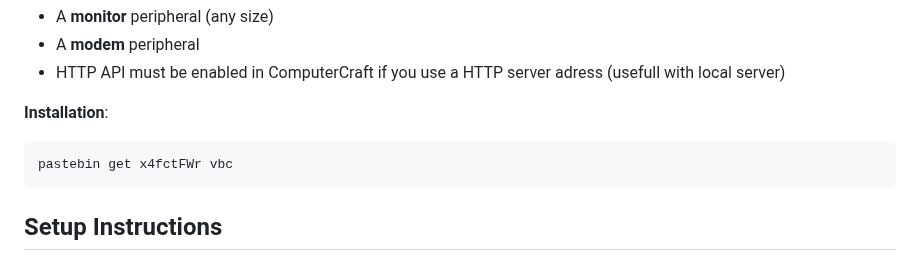
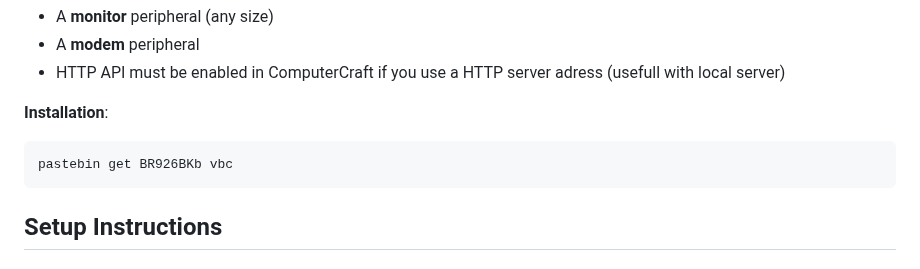
Before and after one commit to Arkowne/vbc-computercraft, a Markdown page: README.md, the part around the change. Rendered like a GitHub page.

````diff
--- a/README.md
+++ b/README.md
@@ -47,7 +47,7 @@ This computer handles video playback and downloads video frames from a web serve
 **Installation**:
 
 ```
-pastebin get x4fctFWr vbc
+pastebin get BR926BKb vbc
 ```
 
 Setup Instructions
````
